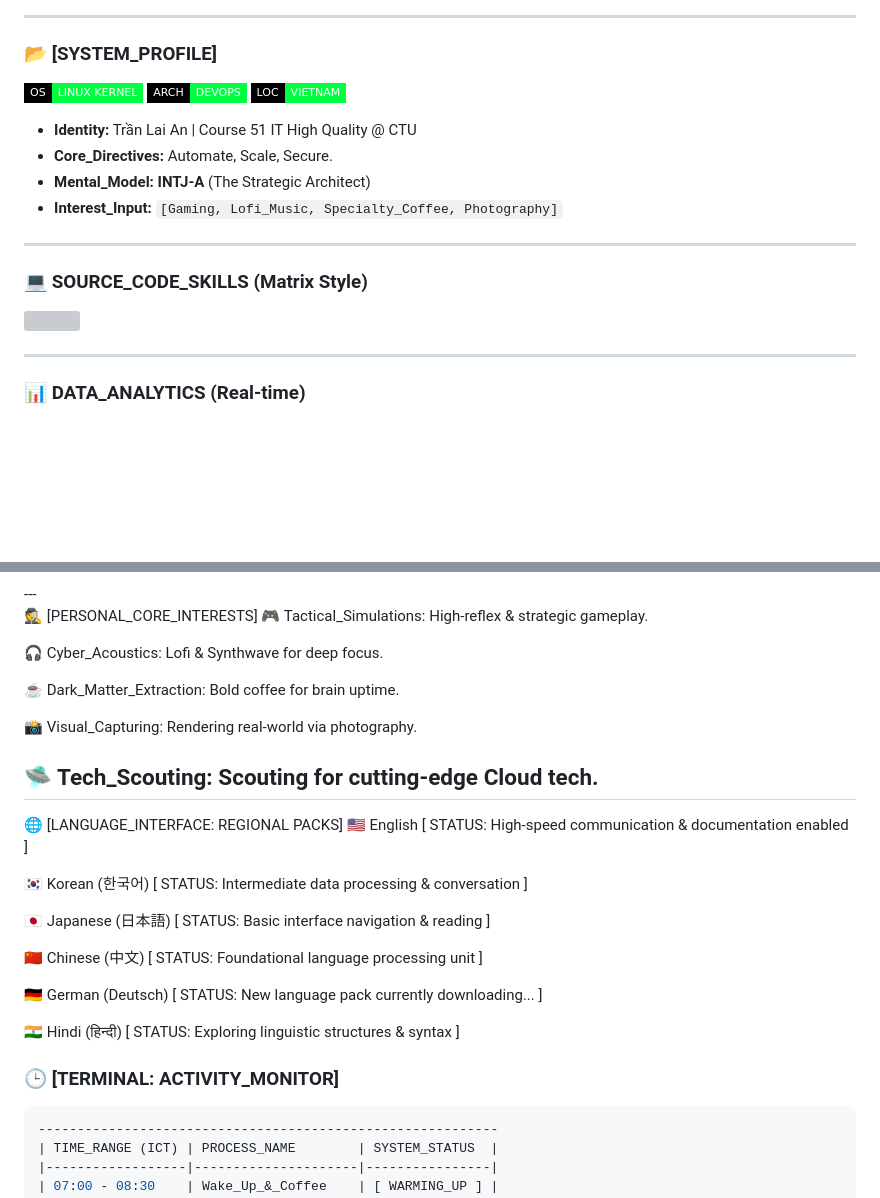
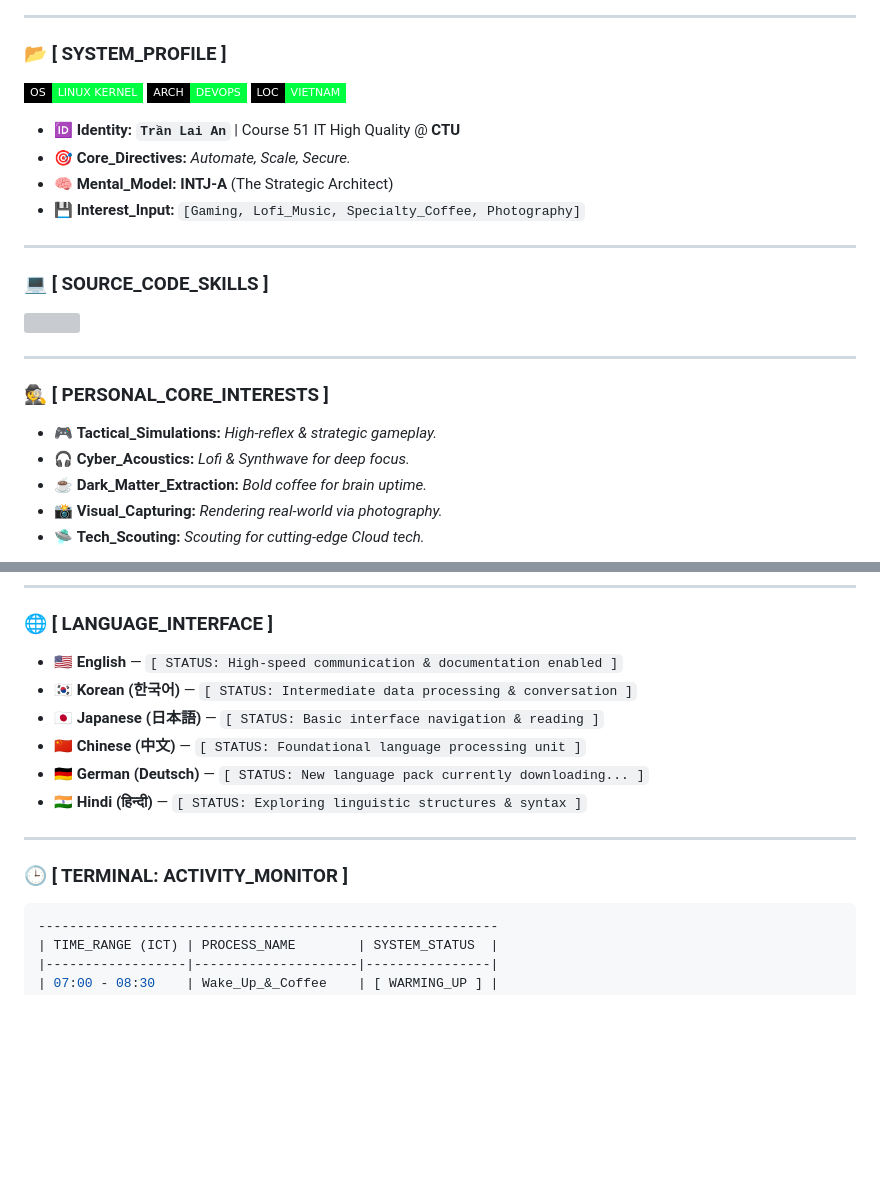
Before and after one commit to DevwinterNatheris/TranLaiAn, a Markdown page: README.md, 2 parts joined by grey strips. GitHub-like rendering; badges without logos; blank space fills up the shorter version; grey boxes are pictures that could not be loaded.

````diff
--- a/README.md
+++ b/README.md
@@ -21,20 +17,20 @@
 ---
 
-### 📂 [SYSTEM_PROFILE]
+### 📂 **[ SYSTEM_PROFILE ]**
 <p align="left">
 <img src="https://img.shields.io/badge/OS-LINUX_KERNEL-00FF41?style=flat-square&logo=linux&logoColor=00FF41&labelColor=black" />
 <img src="https://img.shields.io/badge/ARCH-DEVOPS-00FF41?style=flat-square&logo=docker&logoColor=00FF41&labelColor=black" />
 <img src="https://img.shields.io/badge/LOC-VIETNAM-00FF41?style=flat-square&labelColor=black" />
 </p>
 
-- **Identity:** Trần Lai An | Course 51 IT High Quality @ CTU
-- **Core_Directives:** Automate, Scale, Secure.
-- **Mental_Model:** **INTJ-A** (The Strategic Architect)
-- **Interest_Input:** `[Gaming, Lofi_Music, Specialty_Coffee, Photography]`
+* 🆔 **Identity:** **`Trần Lai An`** | Course 51 IT High Quality @ **CTU**
+* 🎯 **Core_Directives:** _Automate, Scale, Secure._
+* 🧠 **Mental_Model:** **INTJ-A** (The Strategic Architect)
+* 💾 **Interest_Input:** `[Gaming, Lofi_Music, Specialty_Coffee, Photography]`
 
 ---
 
-### 💻 SOURCE_CODE_SKILLS (Matrix Style)
+### 💻 **[ SOURCE_CODE_SKILLS ]**
 <p align="left">
   <a href="https://skillicons.dev">
     <img src="https://skillicons.dev/icons?i=java,dotnet,ruby,cpp,html,git,github,docker,kubernetes,linux,bash,aws,jenkins,terraform&theme=dark" />
@@ -43,5 +39,10 @@
 
 ---
 
-### 📊 DATA_ANALYTICS (Real-time)
+### 🕵️ **[ PERSONAL_CORE_INTERESTS ]**
+* 🎮 **Tactical_Simulations:** _High-reflex & strategic gameplay._
+* 🎧 **Cyber_Acoustics:** _Lofi & Synthwave for deep focus._
+* ☕ **Dark_Matter_Extraction:** _Bold coffee for brain uptime._
+* 📸 **Visual_Capturing:** _Rendering real-world via photography._
+* 🛸 **Tech_Scouting:** _Scouting for cutting-edge Cloud tech._
 
@@ -51,29 +49,16 @@
 ---
 
-🕵️ [PERSONAL_CORE_INTERESTS]
-🎮 Tactical_Simulations: High-reflex & strategic gameplay.
+### 🌐 **[ LANGUAGE_INTERFACE ]**
+* 🇺🇸 **English** — `[ STATUS: High-speed communication & documentation enabled ]`
+* 🇰🇷 **Korean (한국어)** — `[ STATUS: Intermediate data processing & conversation ]`
+* 🇯🇵 **Japanese (日本語)** — `[ STATUS: Basic interface navigation & reading ]`
+* 🇨🇳 **Chinese (中文)** — `[ STATUS: Foundational language processing unit ]`
+* 🇩🇪 **German (Deutsch)** — `[ STATUS: New language pack currently downloading... ]`
+* 🇮🇳 **Hindi (हिन्दी)** — `[ STATUS: Exploring linguistic structures & syntax ]`
 
-🎧 Cyber_Acoustics: Lofi & Synthwave for deep focus.
+---
 
-☕ Dark_Matter_Extraction: Bold coffee for brain uptime.
-
-📸 Visual_Capturing: Rendering real-world via photography.
-
-🛸 Tech_Scouting: Scouting for cutting-edge Cloud tech.
----
-🌐 [LANGUAGE_INTERFACE: REGIONAL PACKS]
-🇺🇸 English [ STATUS: High-speed communication & documentation enabled ]
-
-🇰🇷 Korean (한국어) [ STATUS: Intermediate data processing & conversation ]
-
-🇯🇵 Japanese (日本語) [ STATUS: Basic interface navigation & reading ]
-
-🇨🇳 Chinese (中文) [ STATUS: Foundational language processing unit ]
-
-🇩🇪 German (Deutsch) [ STATUS: New language pack currently downloading... ]
-
-🇮🇳 Hindi (हिन्दी) [ STATUS: Exploring linguistic structures & syntax ]
-### 🕒 [TERMINAL: ACTIVITY_MONITOR]
+### 🕒 **[ TERMINAL: ACTIVITY_MONITOR ]**
 ```zsh
 -----------------------------------------------------------
 | TIME_RANGE (ICT) | PROCESS_NAME        | SYSTEM_STATUS  |
````
Also changed, not shown: other parts of README.md (+2 -15 lines).
